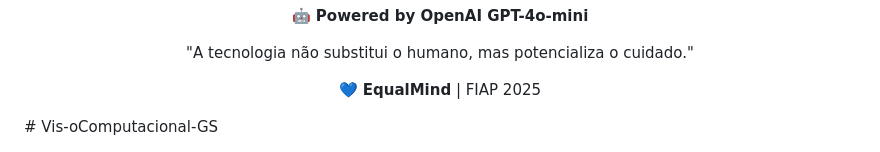
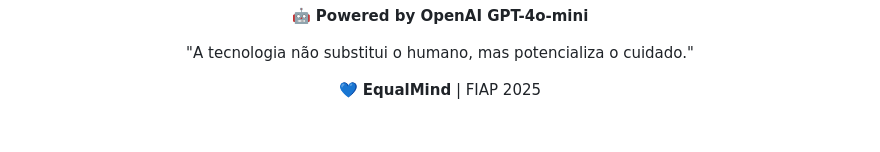
Before and after one commit to RafaellSouzaPinto/VisaoComputacionalGs, a Markdown page: VisaoComputacionalGs/README.md, the part around the change. Rendered like a GitHub page; blank space fills up the shorter version.

```diff
--- a/VisaoComputacionalGs/README.md
+++ b/VisaoComputacionalGs/README.md
@@ -621,4 +621,3 @@ MIT License - FIAP 2025
 💙 **EqualMind** | FIAP 2025
 
 </div>
-# Vis-oComputacional-GS
```
